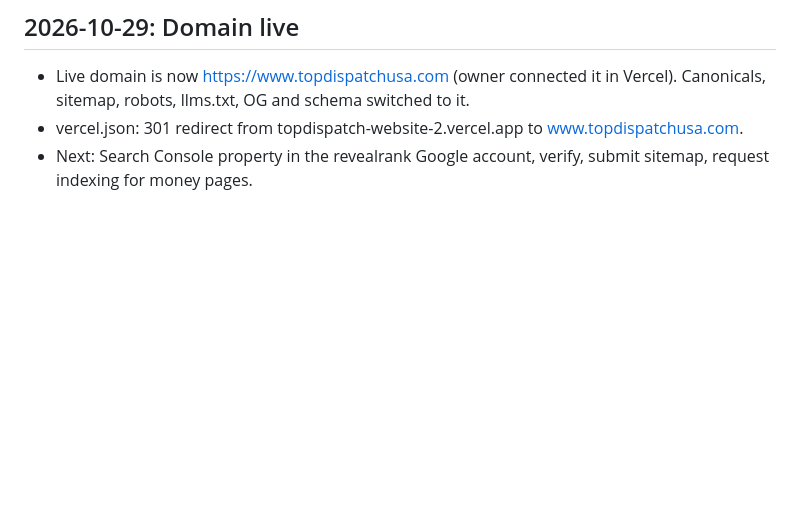
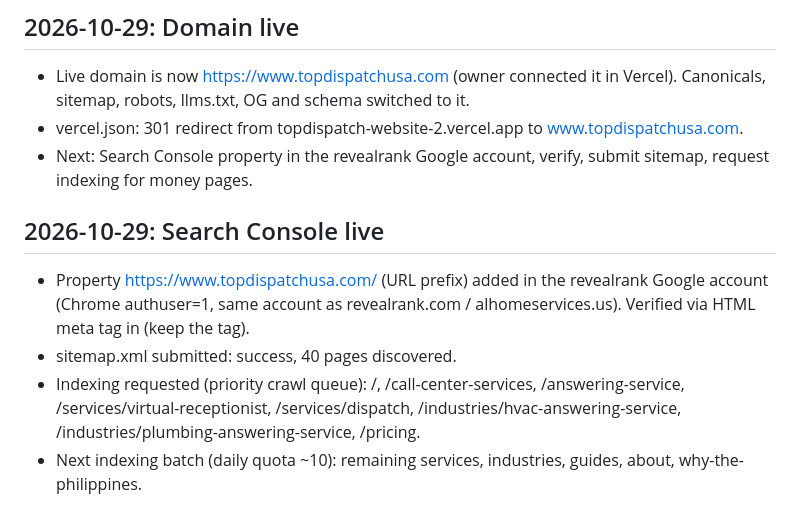
Before and after one commit to manmeetem01-art/topdispatch-website-2, a Markdown page: SEO-LOG.md, the part around the change. GitHub-like rendering; blank space fills up the shorter version.

Commit message:
Log: Search Console verified, sitemap submitted, indexing requested

```diff
--- a/SEO-LOG.md
+++ b/SEO-LOG.md
@@ -27,3 +27,9 @@
 - Live domain is now https://www.topdispatchusa.com (owner connected it in Vercel). Canonicals, sitemap, robots, llms.txt, OG and schema switched to it.
 - vercel.json: 301 redirect from topdispatch-website-2.vercel.app to www.topdispatchusa.com.
 - Next: Search Console property in the revealrank Google account, verify, submit sitemap, request indexing for money pages.
+
+## 2026-10-29: Search Console live
+- Property https://www.topdispatchusa.com/ (URL prefix) added in the revealrank Google account (Chrome authuser=1, same account as revealrank.com / alhomeservices.us). Verified via HTML meta tag in <head> (keep the tag).
+- sitemap.xml submitted: success, 40 pages discovered.
+- Indexing requested (priority crawl queue): /, /call-center-services, /answering-service, /services/virtual-receptionist, /services/dispatch, /industries/hvac-answering-service, /industries/plumbing-answering-service, /pricing.
+- Next indexing batch (daily quota ~10): remaining services, industries, guides, about, why-the-philippines.
```
